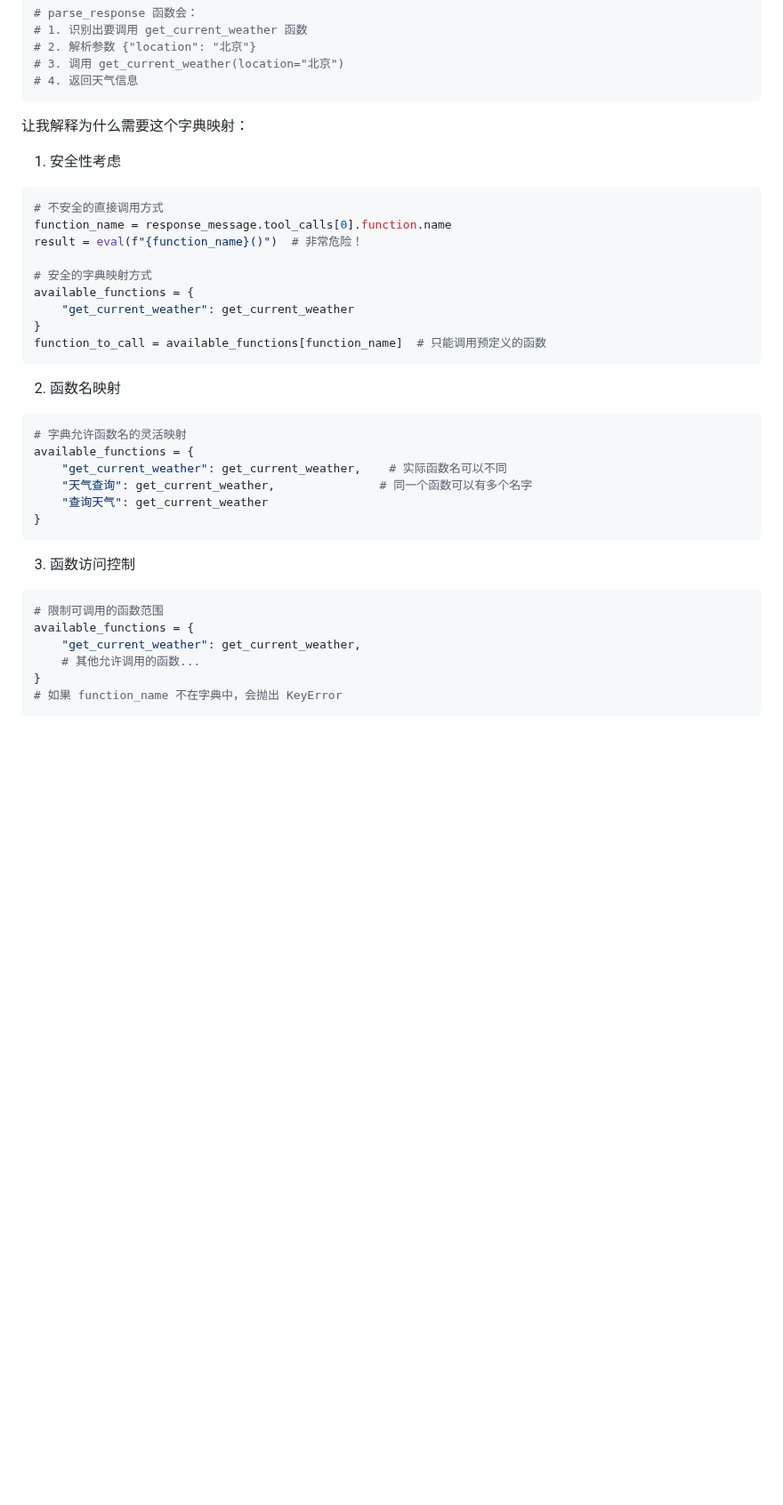
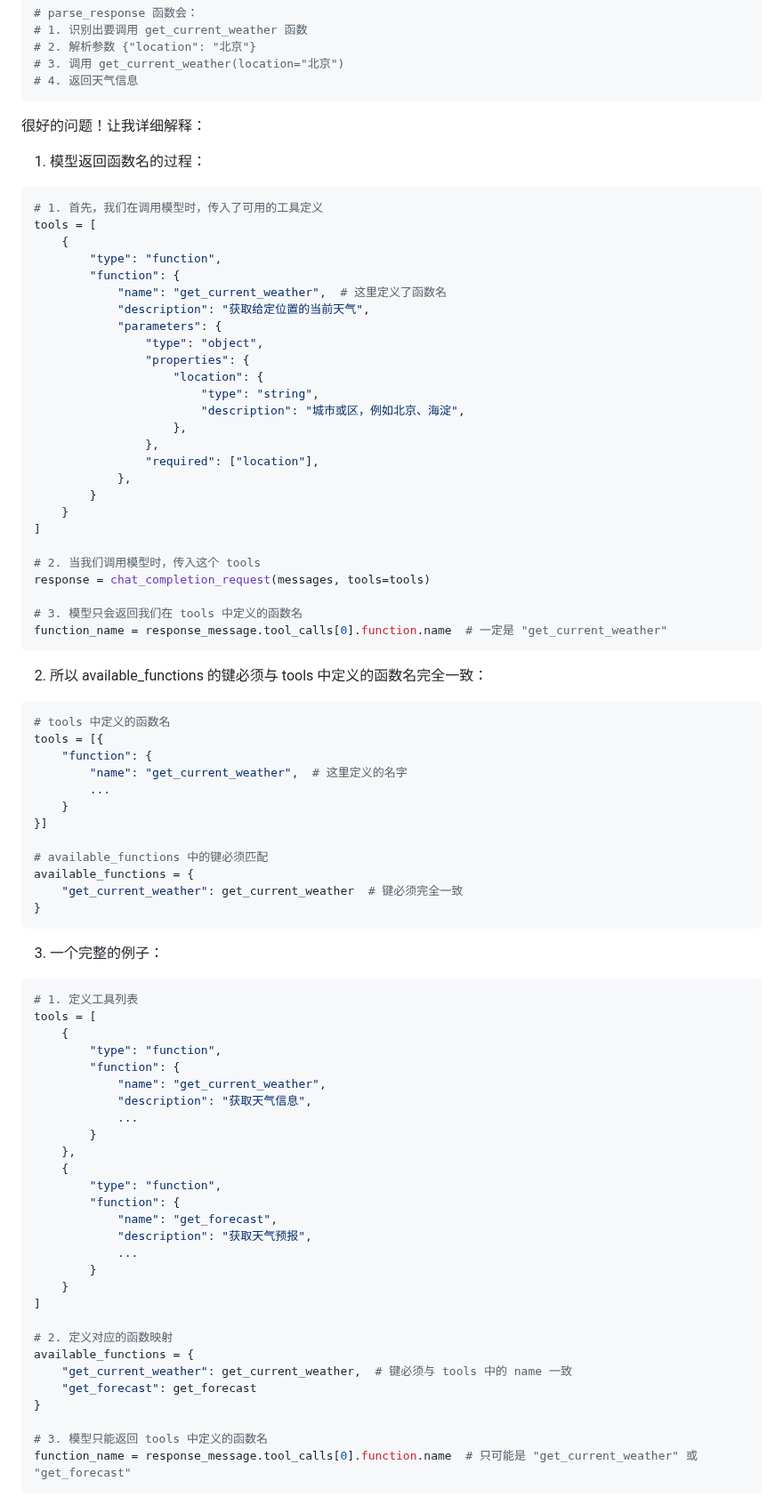
Before and after one commit to 997240/my-anki-reviews, a Markdown page: 2-10-code.md, the part around one of its changes. Shown at 89% size. GitHub-like rendering; blank space fills up the shorter version.

````diff
--- a/2-10-code.md
+++ b/2-10-code.md
@@ -282,39 +282,83 @@ response = {
 
 
 
+很好的问题！让我详细解释：
 
-让我解释为什么需要这个字典映射：
+1. 模型返回函数名的过程：
+```python
+# 1. 首先，我们在调用模型时，传入了可用的工具定义
+tools = [
+    {
+        "type": "function",
+        "function": {
+            "name": "get_current_weather",  # 这里定义了函数名
+            "description": "获取给定位置的当前天气",
+            "parameters": {
+                "type": "object",
+                "properties": {
+                    "location": {
+                        "type": "string",
+                        "description": "城市或区，例如北京、海淀",
+                    },
+                },
+                "required": ["location"],
+            },
+        }
+    }
+]
 
-1. 安全性考虑
-```python
-# 不安全的直接调用方式
-function_name = response_message.tool_calls[0].function.name
-result = eval(f"{function_name}()")  # 非常危险！
+# 2. 当我们调用模型时，传入这个 tools
+response = chat_completion_request(messages, tools=tools)
 
-# 安全的字典映射方式
-available_functions = {
-    "get_current_weather": get_current_weather
-}
-function_to_call = available_functions[function_name]  # 只能调用预定义的函数
+# 3. 模型只会返回我们在 tools 中定义的函数名
+function_name = response_message.tool_calls[0].function.name  # 一定是 "get_current_weather"
 ```
 
-2. 函数名映射
+2. 所以 available_functions 的键必须与 tools 中定义的函数名完全一致：
 ```python
-# 字典允许函数名的灵活映射
+# tools 中定义的函数名
+tools = [{
+    "function": {
+        "name": "get_current_weather",  # 这里定义的名字
+        ...
+    }
+}]
+
+# available_functions 中的键必须匹配
 available_functions = {
-    "get_current_weather": get_current_weather,    # 实际函数名可以不同
-    "天气查询": get_current_weather,               # 同一个函数可以有多个名字
-    "查询天气": get_current_weather
+    "get_current_weather": get_current_weather  # 键必须完全一致
 }
 ```
 
-3. 函数访问控制
+3. 一个完整的例子：
 ```python
-# 限制可调用的函数范围
+# 1. 定义工具列表
+tools = [
+    {
+        "type": "function",
+        "function": {
+            "name": "get_current_weather",
+            "description": "获取天气信息",
+            ...
+        }
+    },
+    {
+        "type": "function",
+        "function": {
+            "name": "get_forecast",
+            "description": "获取天气预报",
+            ...
+        }
+    }
+]
+
+# 2. 定义对应的函数映射
 available_functions = {
-    "get_current_weather": get_current_weather,
-    # 其他允许调用的函数...
+    "get_current_weather": get_current_weather,  # 键必须与 tools 中的 name 一致
+    "get_forecast": get_forecast
 }
-# 如果 function_name 不在字典中，会抛出 KeyError
+
+# 3. 模型只能返回 tools 中定义的函数名
+function_name = response_message.tool_calls[0].function.name  # 只可能是 "get_current_weather" 或 "get_forecast"
 ```
 
````
Also changed, not shown: other parts of 2-10-code.md (+90 -26 lines).
